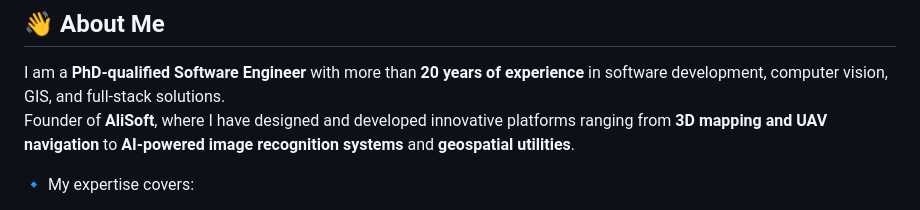
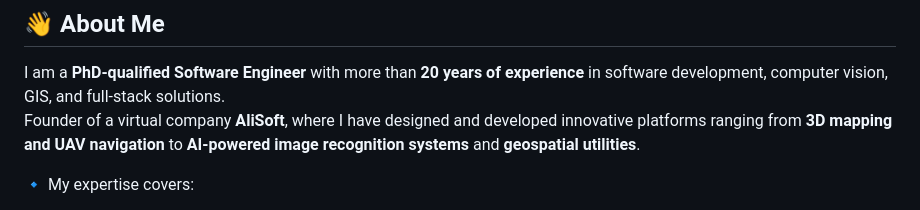
Before and after one commit to aabbas77-web/aabbas77-web.github.io, a Markdown page: README.md, the part around the change. GitHub-like rendering.

```diff
--- a/README.md
+++ b/README.md
@@ -6,7 +6,7 @@
 
 ## 👋 About Me
 I am a **PhD-qualified Software Engineer** with more than **20 years of experience** in software development, computer vision, GIS, and full-stack solutions.
-Founder of **AliSoft**, where I have designed and developed innovative platforms ranging from **3D mapping and UAV navigation** to **AI-powered image recognition systems** and **geospatial utilities**.
+Founder of a virtual company **AliSoft**, where I have designed and developed innovative platforms ranging from **3D mapping and UAV navigation** to **AI-powered image recognition systems** and **geospatial utilities**.
 
 🔹 My expertise covers:
 - **Programming & AI:** C++, Python, Java, C#, TensorFlow, Keras, FastAPI, OpenCV
```
